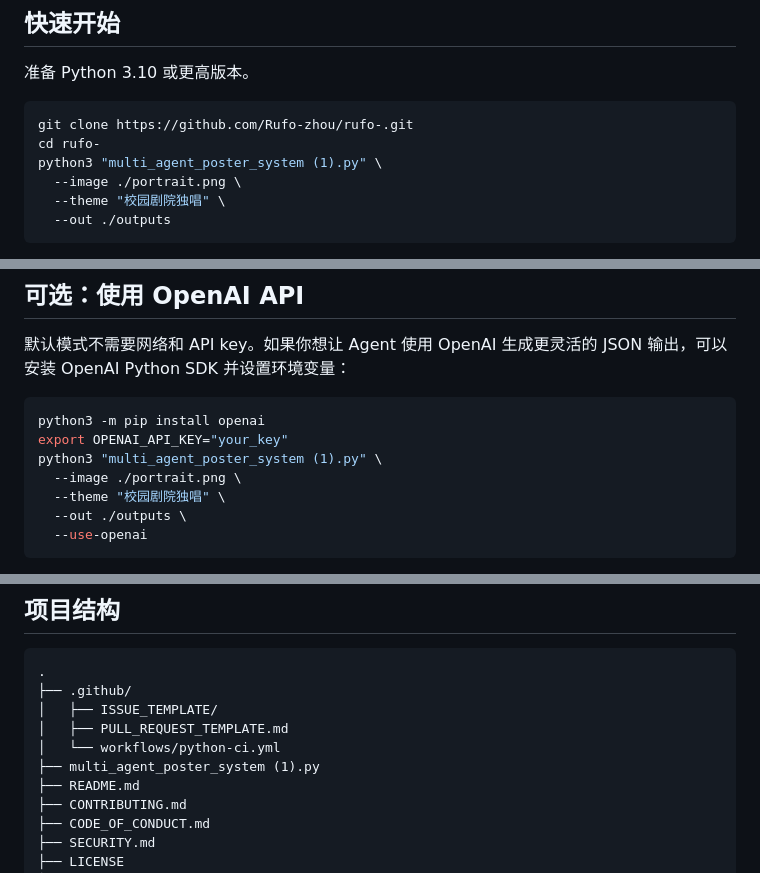
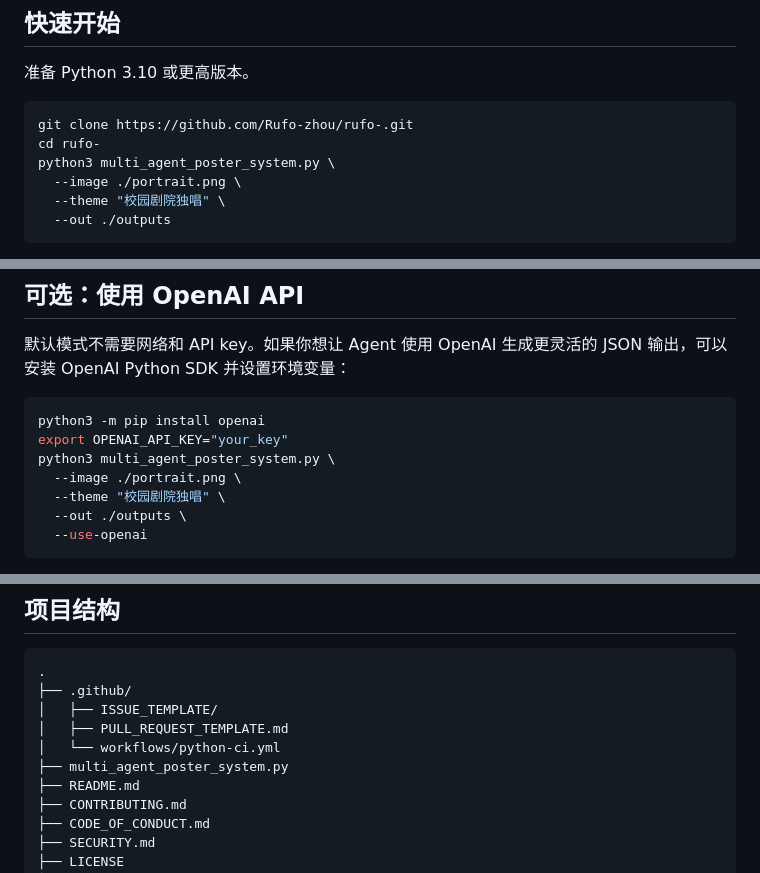
Before and after one commit to Rufo-zhou/rufo-, a Markdown page: README.md, 3 parts joined by grey strips. Rendered like a GitHub page.

Commit message:
Rename multi_agent_poster_system (1).py to multi_agent_poster_system.py
Renamed script file for consistency and clarity.

````diff
--- a/README.md
+++ b/README.md
@@ -37,7 +37,7 @@
 ```bash
 git clone https://github.com/Rufo-zhou/rufo-.git
 cd rufo-
-python3 "multi_agent_poster_system (1).py" \
+python3 multi_agent_poster_system.py \
   --image ./portrait.png \
   --theme "校园剧院独唱" \
   --out ./outputs
@@ -64,7 +64,7 @@ outputs/
 ```bash
 python3 -m pip install openai
 export OPENAI_API_KEY="your_key"
-python3 "multi_agent_poster_system (1).py" \
+python3 multi_agent_poster_system.py \
   --image ./portrait.png \
   --theme "校园剧院独唱" \
   --out ./outputs \
@@ -91,7 +91,7 @@ python3 "multi_agent_poster_system (1).py" \
 │   ├── ISSUE_TEMPLATE/
 │   ├── PULL_REQUEST_TEMPLATE.md
 │   └── workflows/python-ci.yml
-├── multi_agent_poster_system (1).py
+├── multi_agent_poster_system.py
 ├── README.md
 ├── CONTRIBUTING.md
 ├── CODE_OF_CONDUCT.md
````
Also changed, not shown: other parts of README.md (+1 -1 lines).
